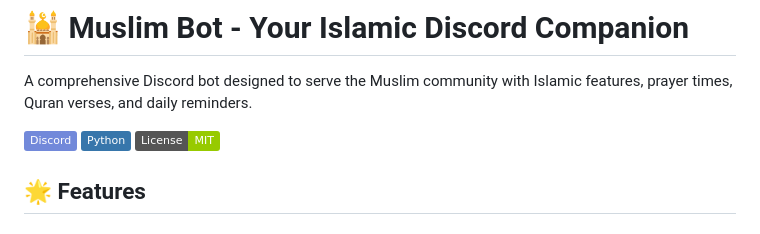
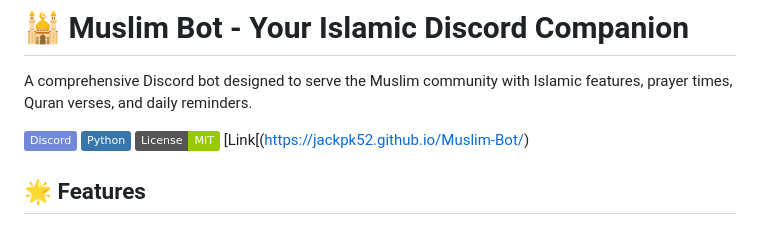
Before and after one commit to Jackpk52/Muslim-Bot, a Markdown page: README.md, the part around one of its changes. Rendered like a GitHub page; badges without logos.

```diff
--- a/README.md
+++ b/README.md
@@ -5,6 +5,7 @@ A comprehensive Discord bot designed to serve the Muslim community with Islamic
 ![Discord](https://img.shields.io/badge/Discord-7289DA?style=for-the-flat&logo=discord&logoColor=white)
 ![Python](https://img.shields.io/badge/Python-3776AB?style=for-the-flat&logo=python&logoColor=white)
 ![License](https://img.shields.io/badge/License-MIT-green.svg)
+[Link[(https://jackpk52.github.io/Muslim-Bot/)
 
 ## 🌟 Features
 
```
Also changed, not shown: other parts of README.md (+1 -0 lines).
